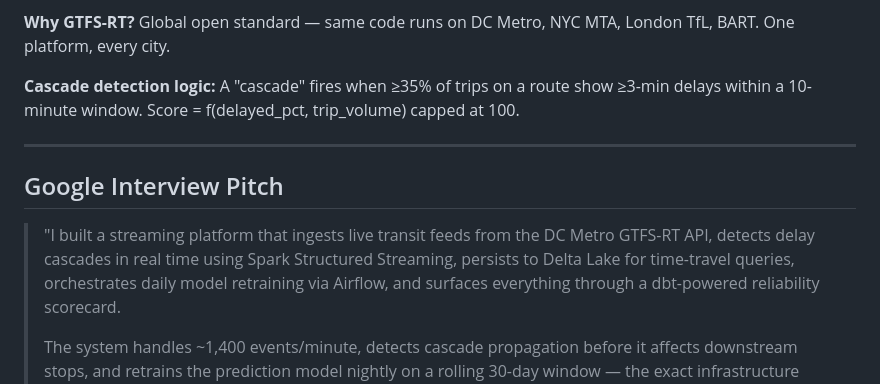
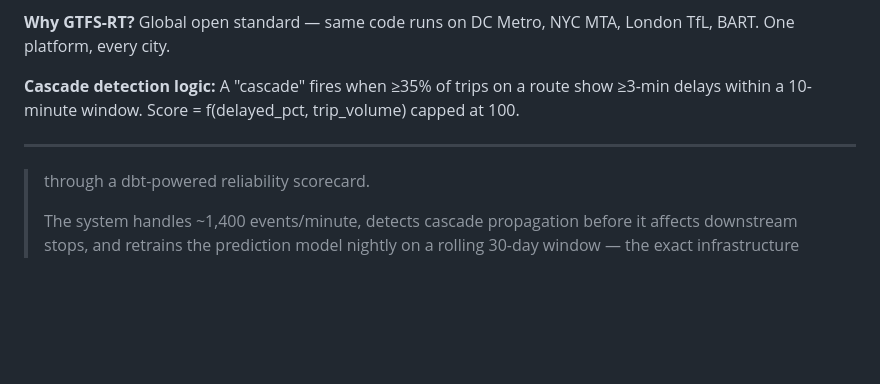
Before and after one commit to ByteBoss123/Urban-Transit-Delay-Intelligence-Platform, a Markdown page: README.md, the part around one of its changes. Rendered like a GitHub page; blank space fills up the shorter version.

Commit message:
Update README.md by removing interview pitch
Removed Google Interview Pitch section and some formatting.

```diff
--- a/README.md
+++ b/README.md
@@ -156,12 +151,6 @@ within a 10-minute window. Score = f(delayed_pct, trip_volume) capped at 100.
 
 ---
 
-## Google Interview Pitch
-
-> "I built a streaming platform that ingests live transit feeds from the
-> DC Metro GTFS-RT API, detects delay cascades in real time using Spark
-> Structured Streaming, persists to Delta Lake for time-travel queries,
-> orchestrates daily model retraining via Airflow, and surfaces everything
 > through a dbt-powered reliability scorecard.
 >
 > The system handles ~1,400 events/minute, detects cascade propagation
```
Also changed, not shown: other parts of README.md (+0 -5 lines).
